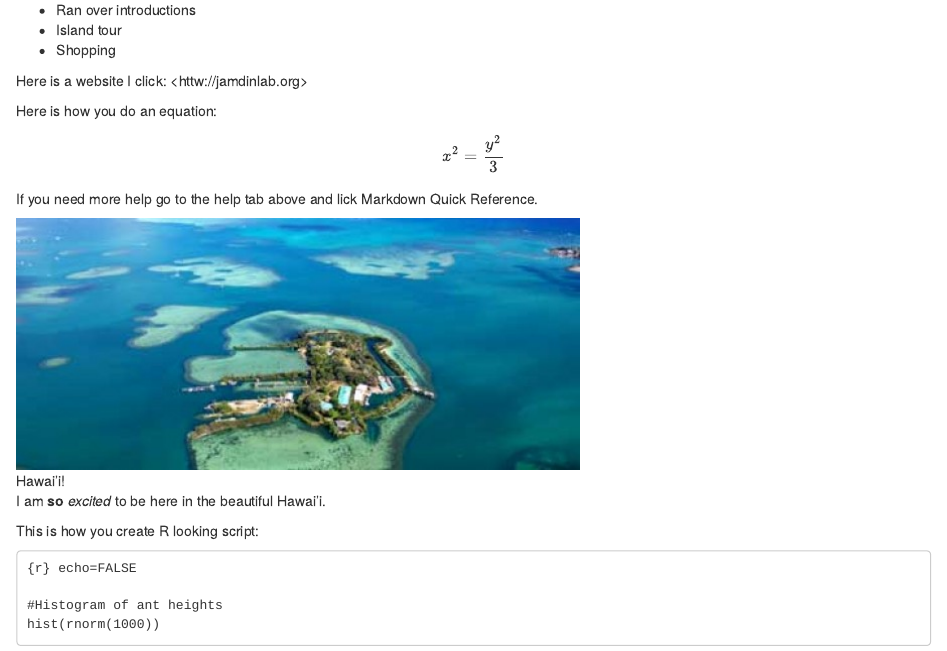
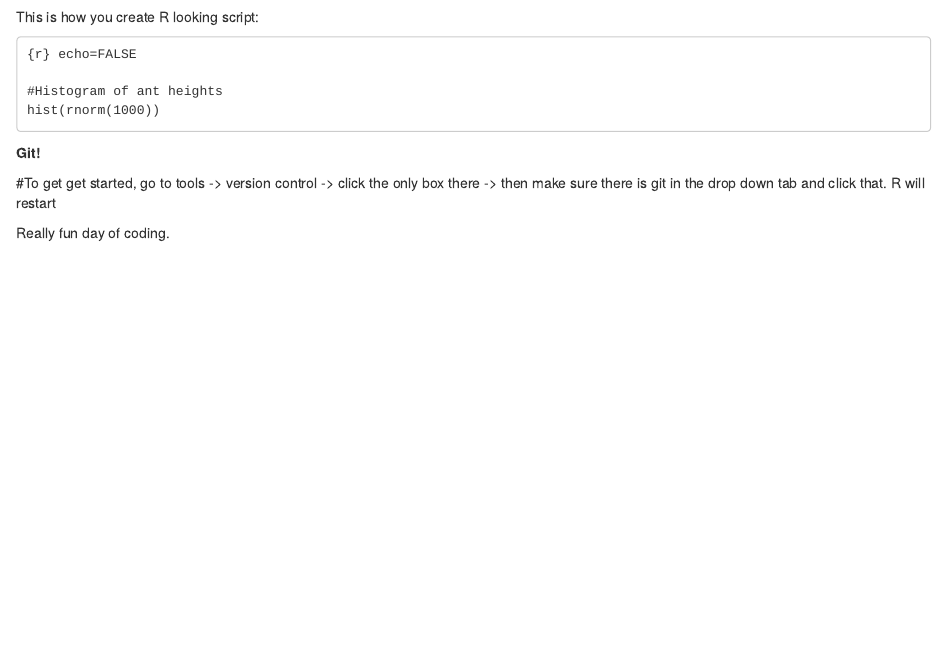
Before and after one commit to emmahearne/hawaii_good, an R Markdown document (Markdown1.Rmd): the page in a window 1100 px wide, from 130 px down before the commit and from 640 px down after it. Rendered offline with R 4.5, knitr and Pandoc, with nearby package versions.

Commit message:
Time to commit again.

````diff
--- a/Markdown1.Rmd
+++ b/Markdown1.Rmd
@@ -30,3 +30,8 @@ This is how you create R looking script:
 hist(rnorm(1000))
 
 ```
+**Git!**
+
+#To get get started, go to tools -> version control -> click the only box there -> then make sure there is git in the drop down tab and click that. R will restart
+
+Really fun day of coding.
````
Also changed, not shown: 1 other file.
